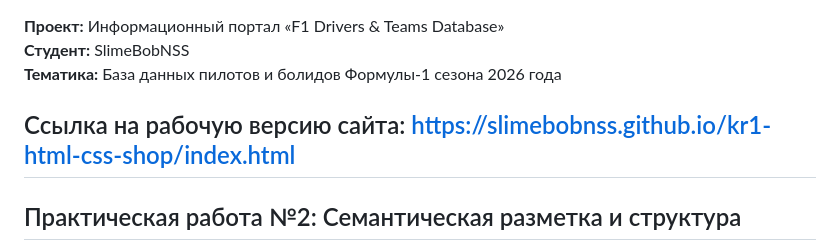
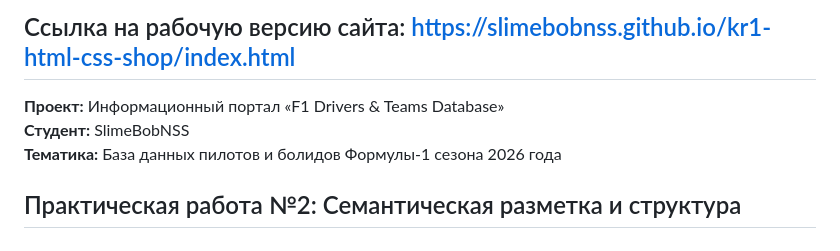
Before and after one commit to SlimeBobNSS/kr1-html-css-shop, a Markdown page: README.md, the part around the change. Drawn GitHub-style.

```diff
--- a/README.md
+++ b/README.md
@@ -1,10 +1,7 @@
-
+## Ссылка на рабочую версию сайта: https://slimebobnss.github.io/kr1-html-css-shop/index.html ##
 **Проект:** Информационный портал «F1 Drivers & Teams Database»
 **Студент:** SlimeBobNSS
 **Тематика:** База данных пилотов и болидов Формулы-1 сезона 2026 года
-
-## Ссылка на рабочую версию сайта: https://slimebobnss.github.io/kr1-html-css-shop/index.html ##
-
 
 ## Практическая работа №2: Семантическая разметка и структура
 * **Выполнено**: Создан каркас страниц с использованием правильных HTML5 тегов.
```
